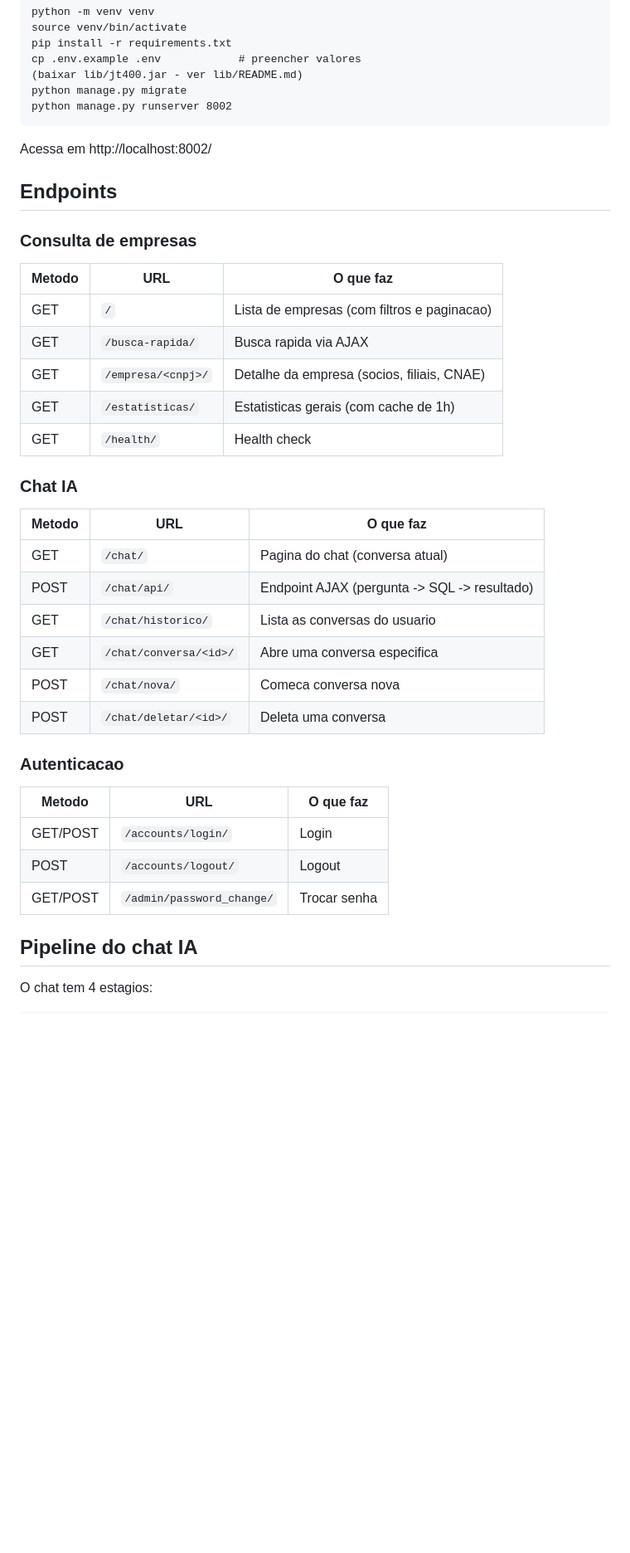
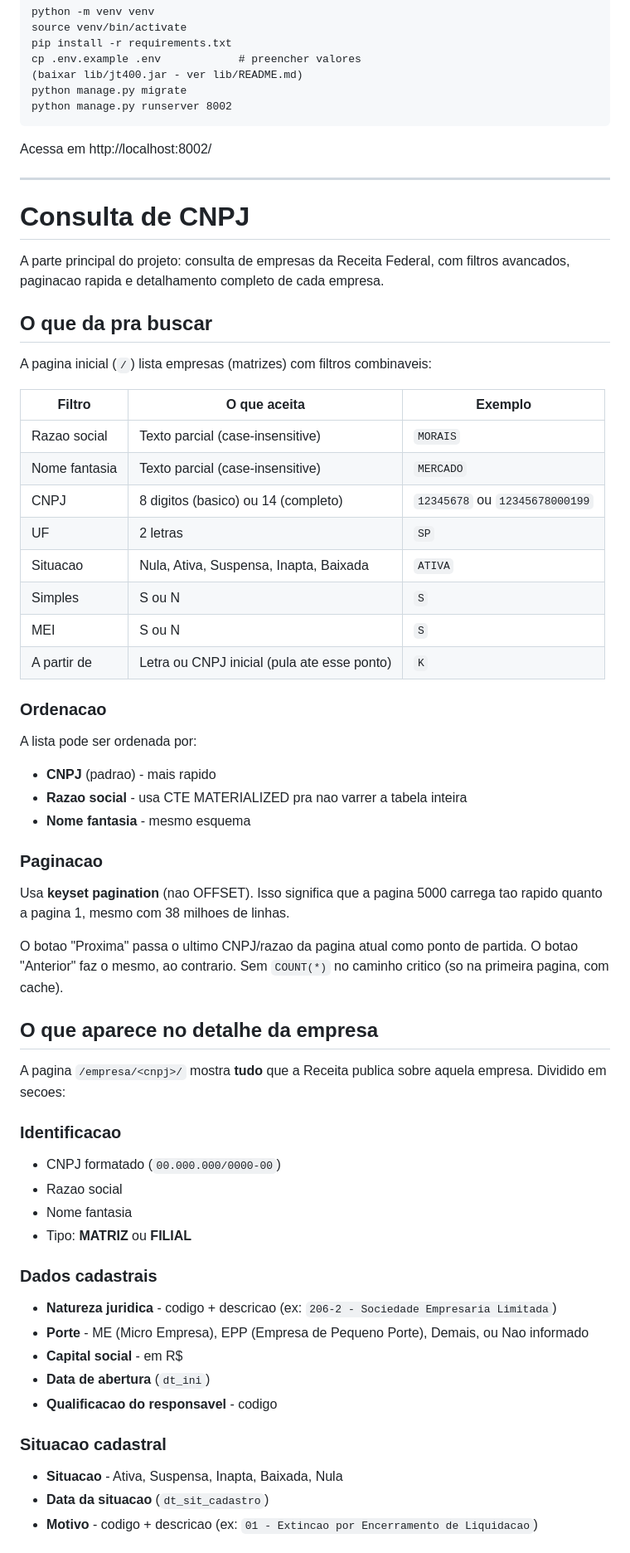
Before and after one commit to antoniorosasse/cnpj_interface, a Markdown page: README.md, the part around one of its changes. Shown at 83% size. Rendered like a GitHub page; blank space fills up the shorter version.

Commit message:
Refaz README com secao detalhada da consulta de CNPJ

```diff
--- a/README.md
+++ b/README.md
@@ -74,37 +74,69 @@ que traduz perguntas em linguagem natural para SQL.
 
 Acessa em http://localhost:8002/
 
-## Endpoints
+---
 
-### Consulta de empresas
+# Consulta de CNPJ
 
-| Metodo | URL | O que faz |
+A parte principal do projeto: consulta de empresas da Receita Federal,
+com filtros avancados, paginacao rapida e detalhamento completo de cada
+empresa.
+
+## O que da pra buscar
+
+A pagina inicial (`/`) lista empresas (matrizes) com filtros combinaveis:
+
+| Filtro | O que aceita | Exemplo |
 |---|---|---|
-| GET | `/` | Lista de empresas (com filtros e paginacao) |
-| GET | `/busca-rapida/` | Busca rapida via AJAX |
-| GET | `/empresa/<cnpj>/` | Detalhe da empresa (socios, filiais, CNAE) |
-| GET | `/estatisticas/` | Estatisticas gerais (com cache de 1h) |
-| GET | `/health/` | Health check |
+| Razao social | Texto parcial (case-insensitive) | `MORAIS` |
+| Nome fantasia | Texto parcial (case-insensitive) | `MERCADO` |
+| CNPJ | 8 digitos (basico) ou 14 (completo) | `12345678` ou `12345678000199` |
+| UF | 2 letras | `SP` |
+| Situacao | Nula, Ativa, Suspensa, Inapta, Baixada | `ATIVA` |
+| Simples | S ou N | `S` |
+| MEI | S ou N | `S` |
+| A partir de | Letra ou CNPJ inicial (pula ate esse ponto) | `K` |
 
-### Chat IA
+### Ordenacao
 
-| Metodo | URL | O que faz |
-|---|---|---|
-| GET | `/chat/` | Pagina do chat (conversa atual) |
-| POST | `/chat/api/` | Endpoint AJAX (pergunta -> SQL -> resultado) |
-| GET | `/chat/historico/` | Lista as conversas do usuario |
-| GET | `/chat/conversa/<id>/` | Abre uma conversa especifica |
-| POST | `/chat/nova/` | Comeca conversa nova |
-| POST | `/chat/deletar/<id>/` | Deleta uma conversa |
+A lista pode ser ordenada por:
 
-### Autenticacao
+- **CNPJ** (padrao) - mais rapido
+- **Razao social** - usa CTE MATERIALIZED pra nao varrer a tabela inteira
+- **Nome fantasia** - mesmo esquema
 
-| Metodo | URL | O que faz |
-|---|---|---|
-| GET/POST | `/accounts/login/` | Login |
-| POST | `/accounts/logout/` | Logout |
-| GET/POST | `/admin/password_change/` | Trocar senha |
+### Paginacao
 
-## Pipeline do chat IA
+Usa **keyset pagination** (nao OFFSET). Isso significa que a pagina 5000
+carrega tao rapido quanto a pagina 1, mesmo com 38 milhoes de linhas.
 
-O chat tem 4 estagios:
+O botao "Proxima" passa o ultimo CNPJ/razao da pagina atual como ponto de
+partida. O botao "Anterior" faz o mesmo, ao contrario. Sem `COUNT(*)` no
+caminho critico (so na primeira pagina, com cache).
+
+## O que aparece no detalhe da empresa
+
+A pagina `/empresa/<cnpj>/` mostra **tudo** que a Receita publica sobre
+aquela empresa. Dividido em secoes:
+
+### Identificacao
+
+- CNPJ formatado (`00.000.000/0000-00`)
+- Razao social
+- Nome fantasia
+- Tipo: **MATRIZ** ou **FILIAL**
+
+### Dados cadastrais
+
+- **Natureza juridica** - codigo + descricao (ex: `206-2 - Sociedade Empresaria Limitada`)
+- **Porte** - ME (Micro Empresa), EPP (Empresa de Pequeno Porte), Demais, ou Nao informado
+- **Capital social** - em R$
+- **Data de abertura** (`dt_ini`)
+- **Qualificacao do responsavel** - codigo
+
+### Situacao cadastral
+
+- **Situacao** - Ativa, Suspensa, Inapta, Baixada, Nula
+- **Data da situacao** (`dt_sit_cadastro`)
+- **Motivo** - codigo + descricao (ex: `01 - Extincao por Encerramento de Liquidacao`)
+
```
Also changed, not shown: other parts of README.md (+146 -10 lines).
